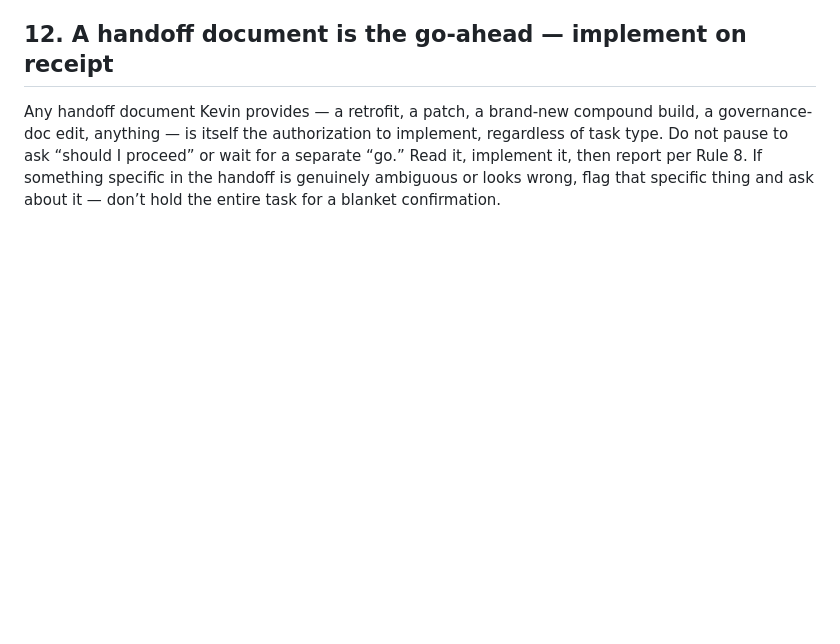
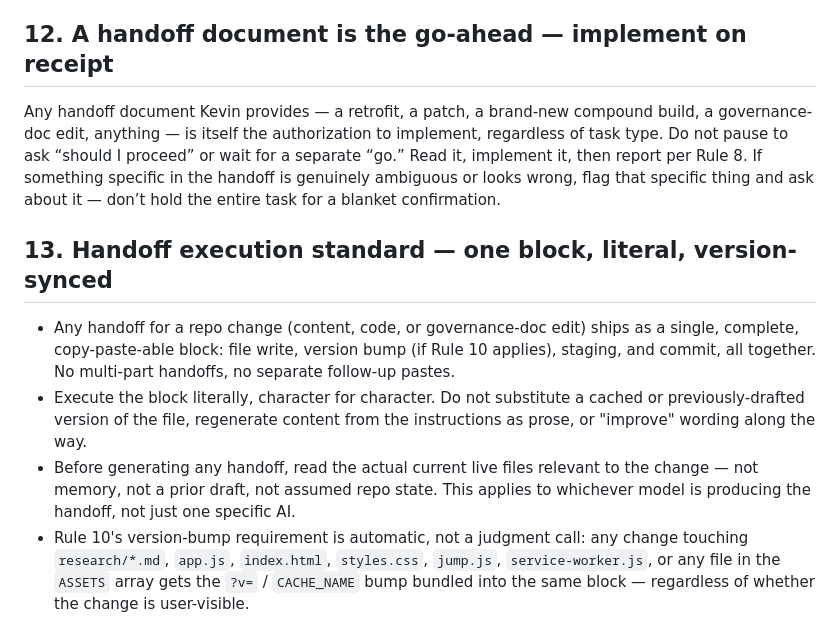
Before and after one commit to kvanarnam-pixel/peptide-reference, a Markdown page: PROJECT_RULES.md, the part around the change. GitHub-like rendering; blank space fills up the shorter version.

Commit message:
Add Rule 13: one-block handoff execution standard

```diff
--- a/PROJECT_RULES.md
+++ b/PROJECT_RULES.md
@@ -76,3 +76,9 @@ This is distinct from Rule 8 (verifying a fix landed after the fact). This rule
 
 ## 12. A handoff document is the go-ahead — implement on receipt
 Any handoff document Kevin provides — a retrofit, a patch, a brand-new compound build, a governance-doc edit, anything — is itself the authorization to implement, regardless of task type. Do not pause to ask “should I proceed” or wait for a separate “go.” Read it, implement it, then report per Rule 8. If something specific in the handoff is genuinely ambiguous or looks wrong, flag that specific thing and ask about it — don’t hold the entire task for a blanket confirmation.
+
+## 13. Handoff execution standard — one block, literal, version-synced
+- Any handoff for a repo change (content, code, or governance-doc edit) ships as a single, complete, copy-paste-able block: file write, version bump (if Rule 10 applies), staging, and commit, all together. No multi-part handoffs, no separate follow-up pastes.
+- Execute the block literally, character for character. Do not substitute a cached or previously-drafted version of the file, regenerate content from the instructions as prose, or "improve" wording along the way.
+- Before generating any handoff, read the actual current live files relevant to the change — not memory, not a prior draft, not assumed repo state. This applies to whichever model is producing the handoff, not just one specific AI.
+- Rule 10's version-bump requirement is automatic, not a judgment call: any change touching `research/*.md`, `app.js`, `index.html`, `styles.css`, `jump.js`, `service-worker.js`, or any file in the `ASSETS` array gets the `?v=` / `CACHE_NAME` bump bundled into the same block — regardless of whether the change is user-visible.
```
